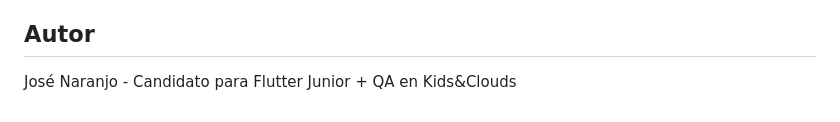
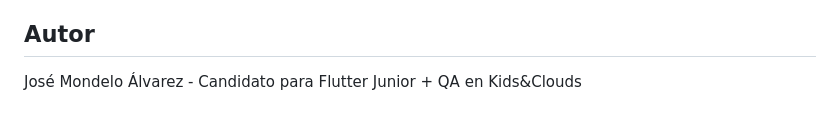
Before and after one commit to josee022/kids_and_clouds_agenda, a Markdown page: README.md, the part around the change. GitHub-like rendering.

Commit message:
docs: actualizacion README

```diff
--- a/README.md
+++ b/README.md
@@ -139,4 +139,4 @@ Aspectos destacados:
 
 ## Autor
 
-José Naranjo - Candidato para Flutter Junior + QA en Kids&Clouds
+José Mondelo Álvarez - Candidato para Flutter Junior + QA en Kids&Clouds
```
